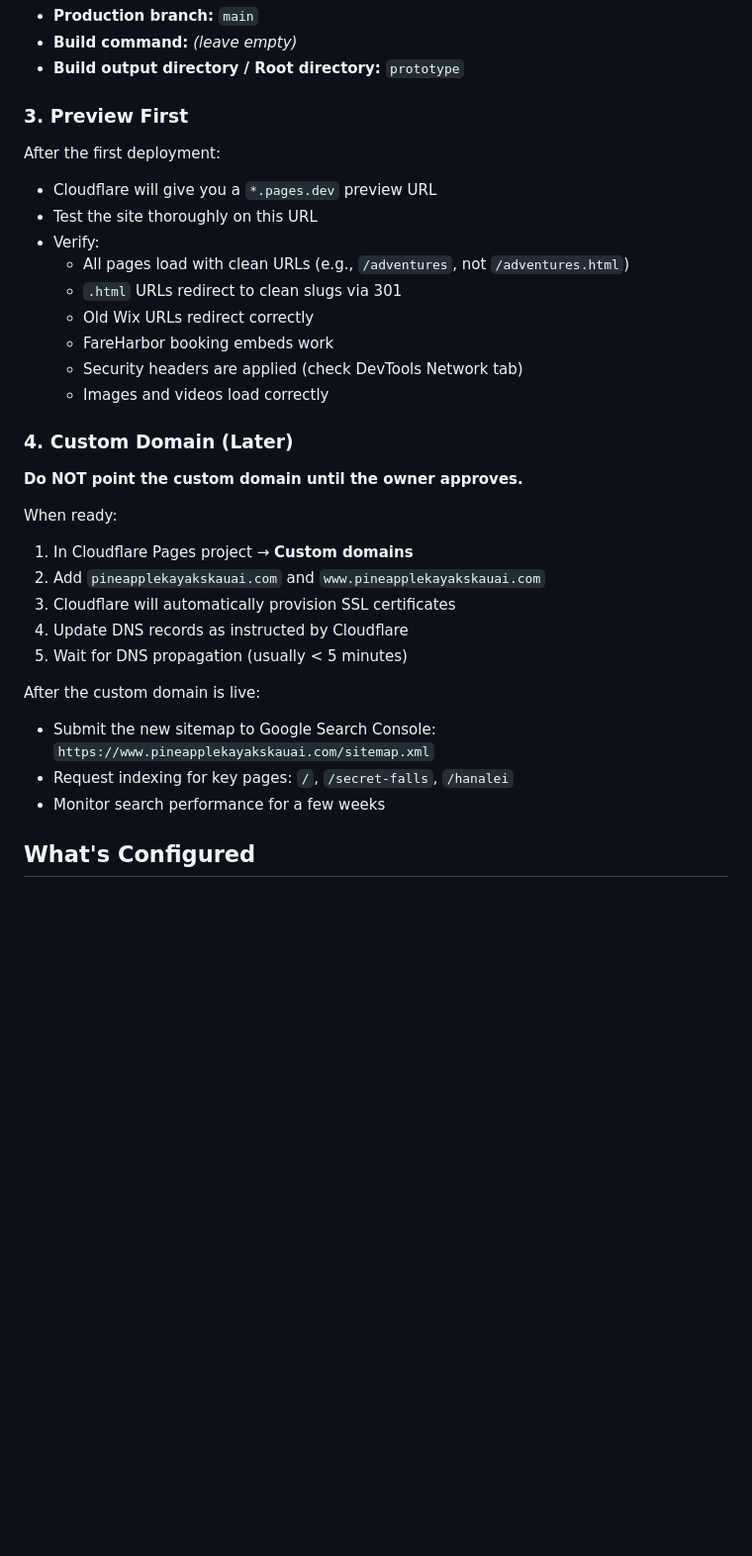
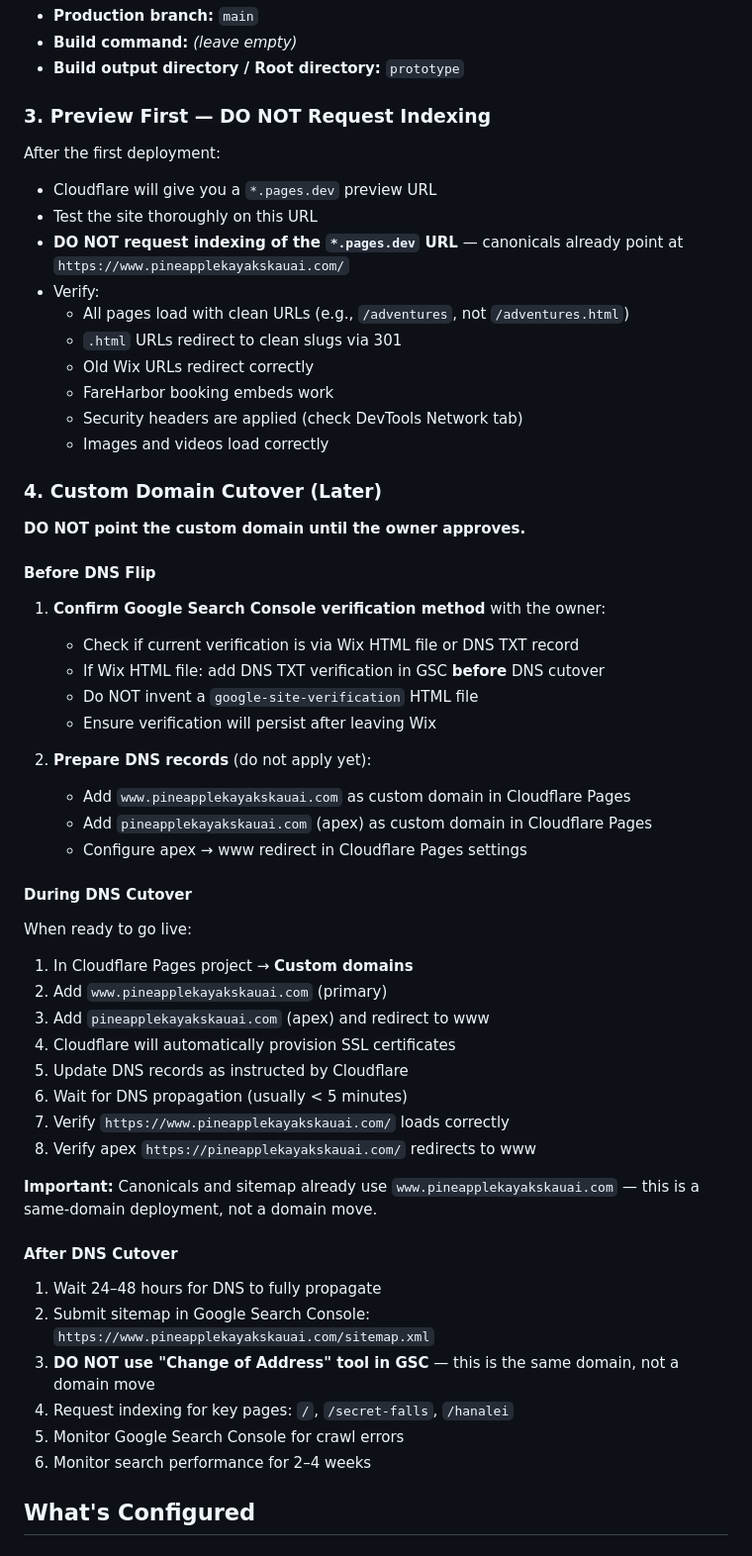
Before and after one commit to abrhamhabtu/pineapple-kayaks, a Markdown page: CLOUDFLARE.md, the part around one of its changes. Shown at 99% size. Rendered like a GitHub page; blank space fills up the shorter version.

Commit message:
Add DNS cutover constraints to CLOUDFLARE.md
- Preview on *.pages.dev only, do not request indexing
- Do not submit sitemap.xml until custom domain points at Pages
- Keep _redirects for at least one year after cutover
- When attaching custom domain: include www, redirect apex to www
- Before DNS flip: owner must confirm Search Console verification method
- Same-domain deployment: do not use GSC Change of Address tool
- Wait 24-48h after DNS cutover before submitting sitemap

```diff
--- a/CLOUDFLARE.md
+++ b/CLOUDFLARE.md
@@ -23,12 +23,13 @@ Use these settings when creating the Pages project:
 - **Build command:** _(leave empty)_
 - **Build output directory / Root directory:** `prototype`
 
-### 3. Preview First
+### 3. Preview First — DO NOT Request Indexing
 
 After the first deployment:
 
 - Cloudflare will give you a `*.pages.dev` preview URL
 - Test the site thoroughly on this URL
+- **DO NOT request indexing of the `*.pages.dev` URL** — canonicals already point at `https://www.pineapplekayakskauai.com/`
 - Verify:
   - All pages load with clean URLs (e.g., `/adventures`, not `/adventures.html`)
   - `.html` URLs redirect to clean slugs via 301
@@ -37,23 +38,46 @@ After the first deployment:
   - Security headers are applied (check DevTools Network tab)
   - Images and videos load correctly
 
-### 4. Custom Domain (Later)
+### 4. Custom Domain Cutover (Later)
 
-**Do NOT point the custom domain until the owner approves.**
+**DO NOT point the custom domain until the owner approves.**
 
-When ready:
+#### Before DNS Flip
+
+1. **Confirm Google Search Console verification method** with the owner:
+   - Check if current verification is via Wix HTML file or DNS TXT record
+   - If Wix HTML file: add DNS TXT verification in GSC **before** DNS cutover
+   - Do NOT invent a `google-site-verification` HTML file
+   - Ensure verification will persist after leaving Wix
+
+2. **Prepare DNS records** (do not apply yet):
+   - Add `www.pineapplekayakskauai.com` as custom domain in Cloudflare Pages
+   - Add `pineapplekayakskauai.com` (apex) as custom domain in Cloudflare Pages
+   - Configure apex → www redirect in Cloudflare Pages settings
+
+#### During DNS Cutover
+
+When ready to go live:
 
 1. In Cloudflare Pages project → **Custom domains**
-2. Add `pineapplekayakskauai.com` and `www.pineapplekayakskauai.com`
-3. Cloudflare will automatically provision SSL certificates
-4. Update DNS records as instructed by Cloudflare
-5. Wait for DNS propagation (usually < 5 minutes)
+2. Add `www.pineapplekayakskauai.com` (primary)
+3. Add `pineapplekayakskauai.com` (apex) and redirect to www
+4. Cloudflare will automatically provision SSL certificates
+5. Update DNS records as instructed by Cloudflare
+6. Wait for DNS propagation (usually < 5 minutes)
+7. Verify `https://www.pineapplekayakskauai.com/` loads correctly
+8. Verify apex `https://pineapplekayakskauai.com/` redirects to www
 
-After the custom domain is live:
+**Important:** Canonicals and sitemap already use `www.pineapplekayakskauai.com` — this is a same-domain deployment, not a domain move.
 
-- Submit the new sitemap to Google Search Console: `https://www.pineapplekayakskauai.com/sitemap.xml`
-- Request indexing for key pages: `/`, `/secret-falls`, `/hanalei`
-- Monitor search performance for a few weeks
+#### After DNS Cutover
+
+1. Wait 24–48 hours for DNS to fully propagate
+2. Submit sitemap in Google Search Console: `https://www.pineapplekayakskauai.com/sitemap.xml`
+3. **DO NOT use "Change of Address" tool in GSC** — this is the same domain, not a domain move
+4. Request indexing for key pages: `/`, `/secret-falls`, `/hanalei`
+5. Monitor Google Search Console for crawl errors
+6. Monitor search performance for 2–4 weeks
 
 ## What's Configured
 
```
Also changed, not shown: other parts of CLOUDFLARE.md (+31 -1 lines).
